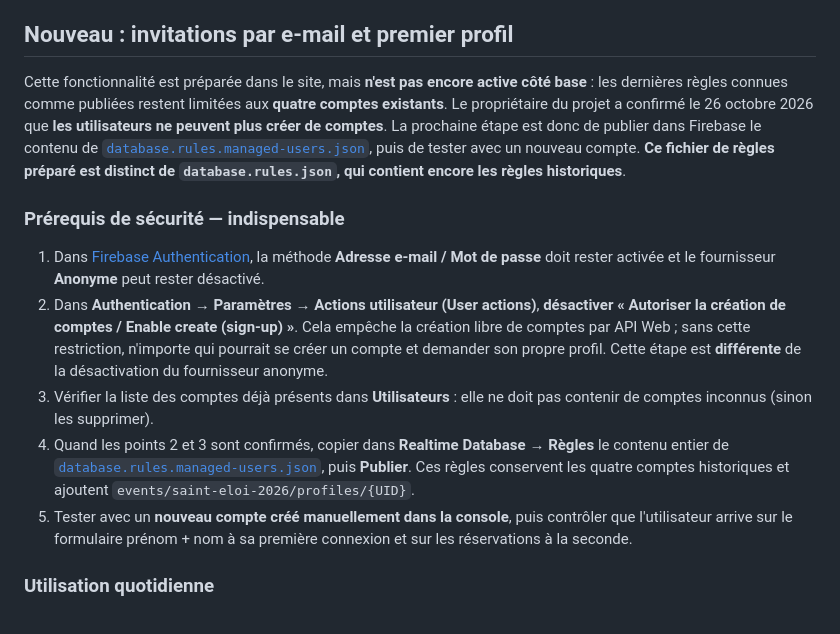
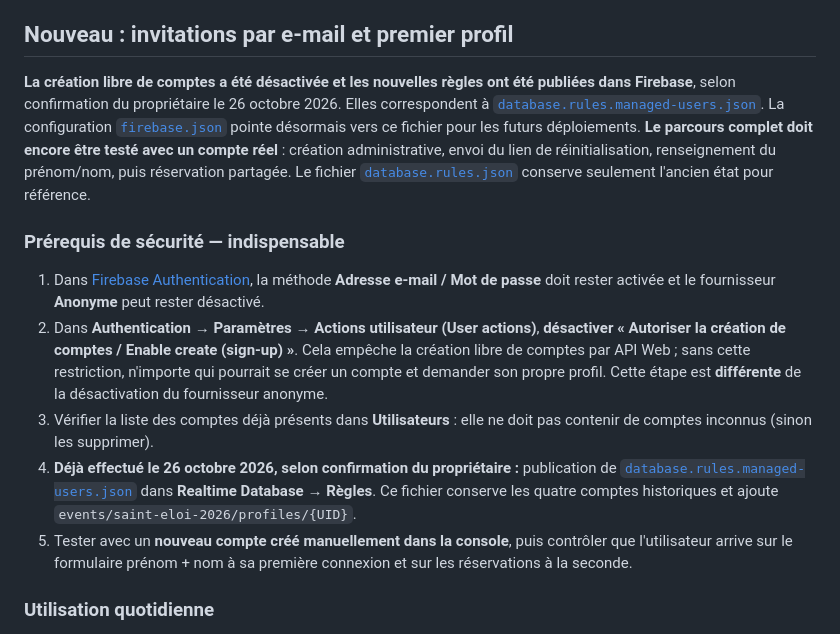
Before and after one commit to antonin51400/SaintEloi26, a Markdown page: README.md, the part around the change. GitHub-like rendering.

Commit message:
Documenter règles Firebase publiées et test réel de création de compte à effectuer

```diff
--- a/README.md
+++ b/README.md
@@ -35,14 +35,14 @@ Le dossier `access-approval/` est un ancien essai d'approbation par e-mail **dé
 
 ## Nouveau : invitations par e-mail et premier profil
 
-Cette fonctionnalité est préparée dans le site, mais **n'est pas encore active côté base** : les dernières règles connues comme publiées restent limitées aux **quatre comptes existants**. Le propriétaire du projet a confirmé le 26 octobre 2026 que **les utilisateurs ne peuvent plus créer de comptes**. La prochaine étape est donc de publier dans Firebase le contenu de [`database.rules.managed-users.json`](./database.rules.managed-users.json), puis de tester avec un nouveau compte. **Ce fichier de règles préparé est distinct de `database.rules.json`, qui contient encore les règles historiques**.
+**La création libre de comptes a été désactivée et les nouvelles règles ont été publiées dans Firebase**, selon confirmation du propriétaire le 26 octobre 2026. Elles correspondent à [`database.rules.managed-users.json`](./database.rules.managed-users.json). La configuration [`firebase.json`](./firebase.json) pointe désormais vers ce fichier pour les futurs déploiements. **Le parcours complet doit encore être testé avec un compte réel** : création administrative, envoi du lien de réinitialisation, renseignement du prénom/nom, puis réservation partagée. Le fichier [`database.rules.json`](./database.rules.json) conserve seulement l'ancien état pour référence.
 
 ### Prérequis de sécurité — indispensable
 
 1. Dans [Firebase Authentication](https://console.firebase.google.com/project/sainteloi26-371e3/authentication/users), la méthode **Adresse e-mail / Mot de passe** doit rester activée et le fournisseur **Anonyme** peut rester désactivé.
 2. Dans **Authentication → Paramètres → Actions utilisateur (User actions)**, **désactiver « Autoriser la création de comptes / Enable create (sign-up) »**. Cela empêche la création libre de comptes par API Web ; sans cette restriction, n'importe qui pourrait se créer un compte et demander son propre profil. Cette étape est **différente** de la désactivation du fournisseur anonyme.
 3. Vérifier la liste des comptes déjà présents dans **Utilisateurs** : elle ne doit pas contenir de comptes inconnus (sinon les supprimer).
-4. Quand les points 2 et 3 sont confirmés, copier dans **Realtime Database → Règles** le contenu entier de [`database.rules.managed-users.json`](./database.rules.managed-users.json), puis **Publier**. Ces règles conservent les quatre comptes historiques et ajoutent `events/saint-eloi-2026/profiles/{UID}`.
+4. **Déjà effectué le 26 octobre 2026, selon confirmation du propriétaire :** publication de [`database.rules.managed-users.json`](./database.rules.managed-users.json) dans **Realtime Database → Règles**. Ce fichier conserve les quatre comptes historiques et ajoute `events/saint-eloi-2026/profiles/{UID}`.
 5. Tester avec un **nouveau compte créé manuellement dans la console**, puis contrôler que l'utilisateur arrive sur le formulaire prénom + nom à sa première connexion et sur les réservations à la seconde.
 
 ### Utilisation quotidienne
```
